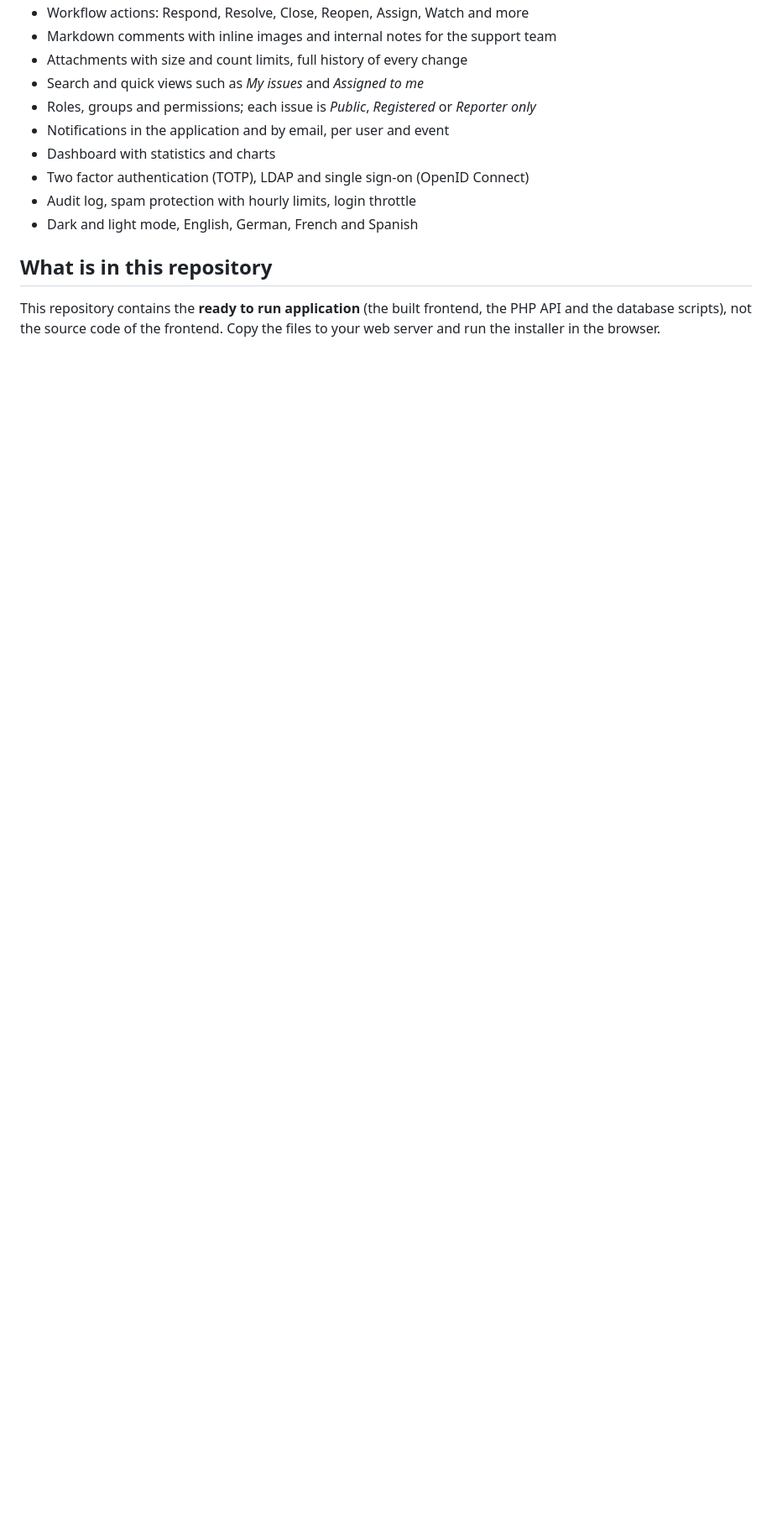
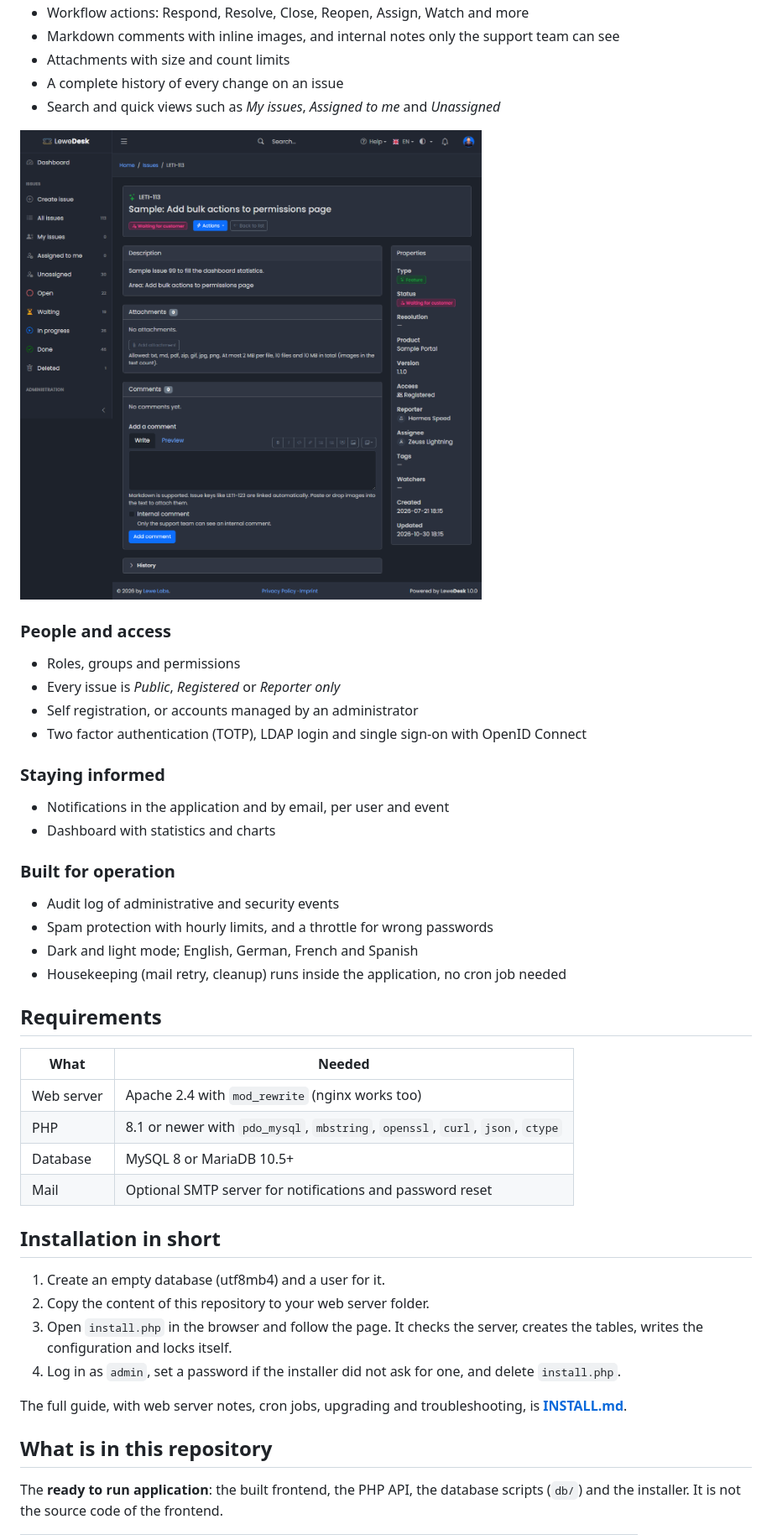
Before and after one commit to glewe/lewedesk, a Markdown page: README.md, the part around one of its changes. Shown at 84% size. Rendered like a GitHub page; pictures changed too: assets/img/issue-detail-full.png (added); blank space fills up the shorter version.

```diff
--- a/README.md
+++ b/README.md
@@ -8,15 +15,46 @@ LeweDesk is a web based issue tracker (ticket system) for customer support. Cust
 * Workflow actions: Respond, Resolve, Close, Reopen, Assign, Watch and more
-* Markdown comments with inline images and internal notes for the support team
-* Attachments with size and count limits, full history of every change
-* Search and quick views such as *My issues* and *Assigned to me*
-* Roles, groups and permissions; each issue is *Public*, *Registered* or *Reporter only*
+* Markdown comments with inline images, and internal notes only the support team can see
+* Attachments with size and count limits
+* A complete history of every change on an issue
+* Search and quick views such as *My issues*, *Assigned to me* and *Unassigned*
+
+![An issue with its properties, comments and actions](assets/img/issue-detail-full.png)
+
+### People and access
+* Roles, groups and permissions
+* Every issue is *Public*, *Registered* or *Reporter only*
+* Self registration, or accounts managed by an administrator
+* Two factor authentication (TOTP), LDAP login and single sign-on with OpenID Connect
+
+### Staying informed
 * Notifications in the application and by email, per user and event
 * Dashboard with statistics and charts
-* Two factor authentication (TOTP), LDAP and single sign-on (OpenID Connect)
-* Audit log, spam protection with hourly limits, login throttle
-* Dark and light mode, English, German, French and Spanish
+
+### Built for operation
+* Audit log of administrative and security events
+* Spam protection with hourly limits, and a throttle for wrong passwords
+* Dark and light mode; English, German, French and Spanish
+* Housekeeping (mail retry, cleanup) runs inside the application, no cron job needed
+
+## Requirements
+
+| What | Needed |
+|---|---|
+| Web server | Apache 2.4 with `mod_rewrite` (nginx works too) |
+| PHP | 8.1 or newer with `pdo_mysql`, `mbstring`, `openssl`, `curl`, `json`, `ctype` |
+| Database | MySQL 8 or MariaDB 10.5+ |
+| Mail | Optional SMTP server for notifications and password reset |
+
+## Installation in short
+
+1. Create an empty database (utf8mb4) and a user for it.
+2. Copy the content of this repository to your web server folder.
+3. Open `install.php` in the browser and follow the page. It checks the server, creates the tables, writes the configuration and locks itself.
+4. Log in as `admin`, set a password if the installer did not ask for one, and delete `install.php`.
+
+The full guide, with web server notes, cron jobs, upgrading and troubleshooting, is **[INSTALL.md](INSTALL.md)**.
 
 ## What is in this repository
 
-This repository contains the **ready to run application** (the built frontend, the PHP API and the database scripts), not the source code of the frontend. Copy the files to your web server and run the installer in the browser.
+The **ready to run application**: the built frontend, the PHP API, the database scripts (`db/`) and the installer. It is not the source code of the frontend.
 
```
Also changed, not shown: other parts of README.md (+17 -5 lines), assets/img/dashboard.png (added).
